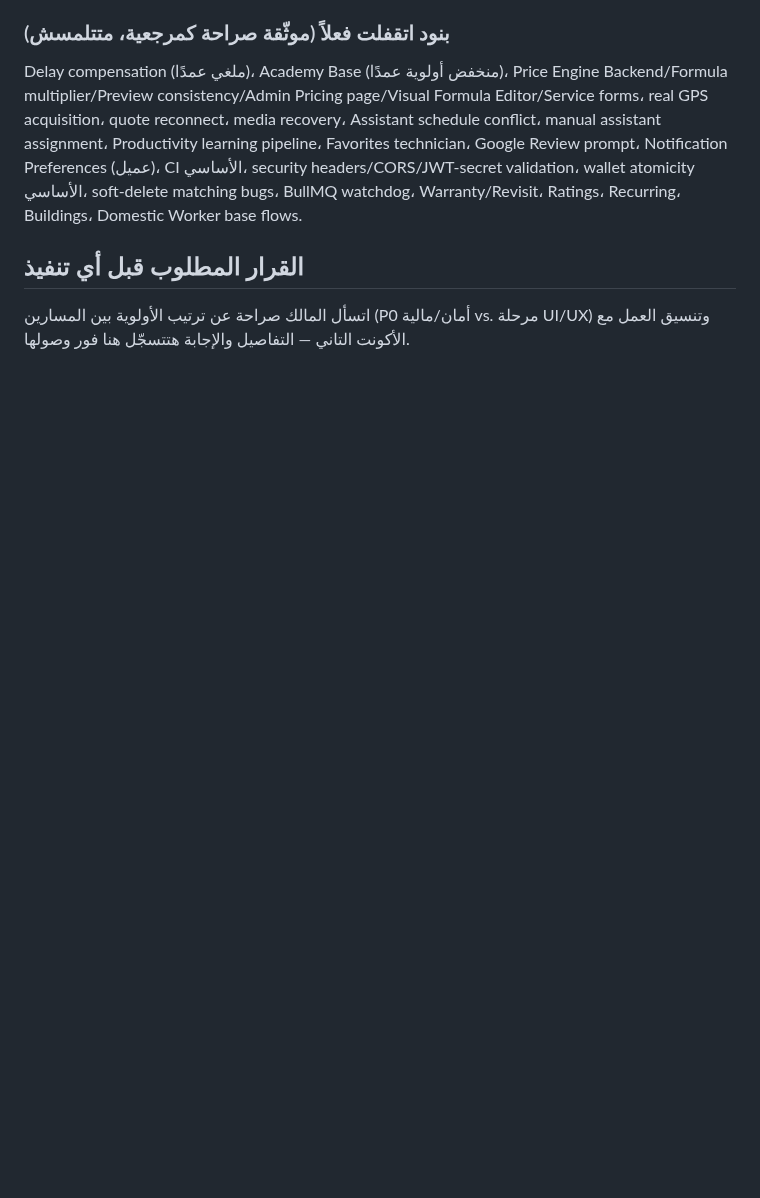
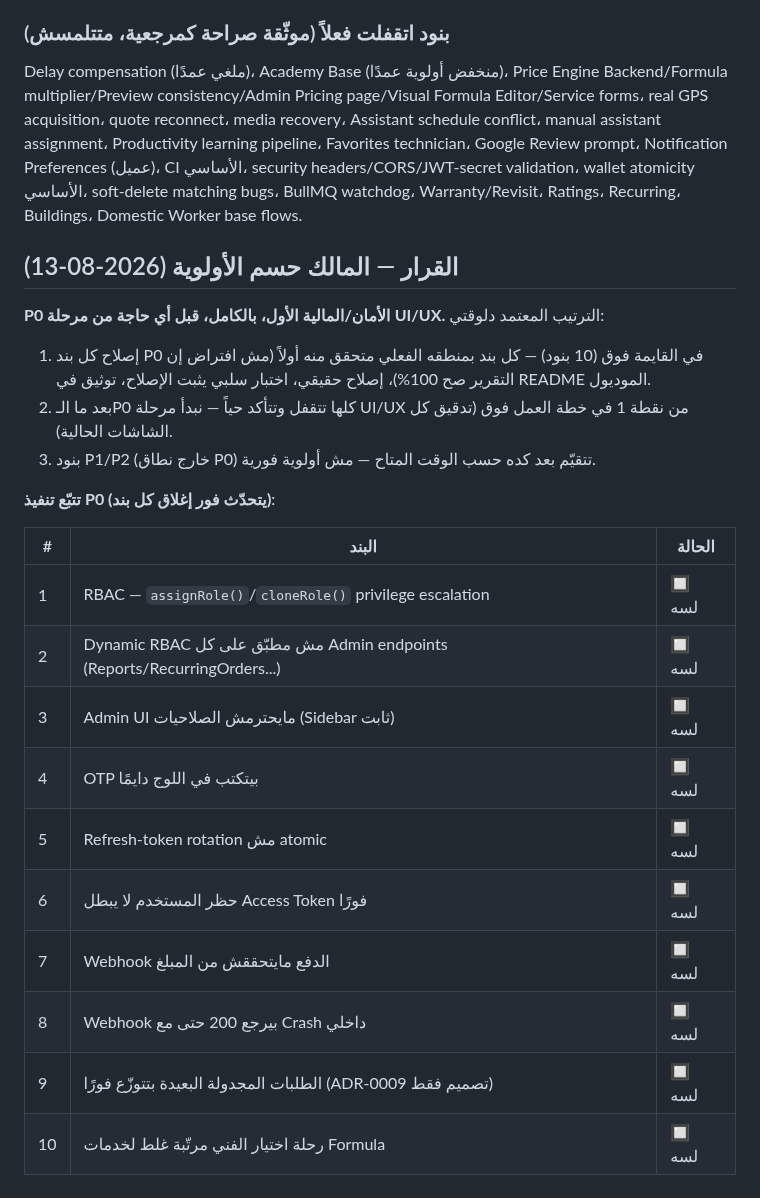
Before and after one commit to youssefelsane-hash/portalSp, a Markdown page: docs/12-ux-refinement-and-p0-audit-2026-08-13.md, the part around the change. GitHub-like rendering; blank space fills up the shorter version.

Commit message:
docs: تسجيل قرار المالك — P0 أمان/مالية أولاً قبل مرحلة UI/UX
المالك حسم: كل بنود P0 العشرة تتقفل بالكامل ومختبرة حياً قبل البدء في أي
حاجة من مرحلة تحسين UI/UX. جدول تتبّع حي جديد لكل بند.

Co-Authored-By: Claude Sonnet 5 <noreply@anthropic.com>
Claude-Session: https://claude.ai/code/session_01TPA78fKbWxzQqyxxtTMtqz

```diff
--- a/docs/12-ux-refinement-and-p0-audit-2026-08-13.md
+++ b/docs/12-ux-refinement-and-p0-audit-2026-08-13.md
@@ -197,7 +197,27 @@ Notification Preferences (عميل)، CI الأساسي، security headers/CORS/
 atomicity الأساسي، soft-delete matching bugs، BullMQ watchdog، Warranty/Revisit، Ratings،
 Recurring، Buildings، Domestic Worker base flows.
 
-## القرار المطلوب قبل أي تنفيذ
+## القرار — المالك حسم الأولوية (2026-08-13)
 
-اتسأل المالك صراحة عن ترتيب الأولوية بين المسارين (P0 أمان/مالية vs. مرحلة UI/UX) وتنسيق العمل
-مع الأكونت التاني — التفاصيل والإجابة هتتسجّل هنا فور وصولها.
+**P0 الأمان/المالية الأول، بالكامل، قبل أي حاجة من مرحلة UI/UX.** الترتيب المعتمد دلوقتي:
+
+1. إصلاح كل بند P0 في القايمة فوق (10 بنود) — كل بند بمنطقه الفعلي متحقق منه أولاً (مش افتراض
+   إن التقرير صح 100%)، إصلاح حقيقي، اختبار سلبي يثبت الإصلاح، توثيق في README الموديول.
+2. بعد ما الـP0 كلها تتقفل وتتأكد حياً — نبدأ مرحلة UI/UX من نقطة 1 في خطة العمل فوق (تدقيق كل
+   الشاشات الحالية).
+3. بنود P1/P2 (خارج نطاق P0) تتقيّم بعد كده حسب الوقت المتاح — مش أولوية فورية.
+
+**تتبّع تنفيذ P0 (يتحدّث فور إغلاق كل بند)**:
+
+| # | البند | الحالة |
+|---|---|---|
+| 1 | RBAC — `assignRole()`/`cloneRole()` privilege escalation | 🔲 لسه |
+| 2 | Dynamic RBAC مش مطبّق على كل Admin endpoints (Reports/RecurringOrders...) | 🔲 لسه |
+| 3 | Admin UI مايحترمش الصلاحيات (Sidebar ثابت) | 🔲 لسه |
+| 4 | OTP بيتكتب في اللوج دايمًا | 🔲 لسه |
+| 5 | Refresh-token rotation مش atomic | 🔲 لسه |
+| 6 | حظر المستخدم لا يبطل Access Token فورًا | 🔲 لسه |
+| 7 | Webhook الدفع مايتحققش من المبلغ | 🔲 لسه |
+| 8 | Webhook بيرجع 200 حتى مع Crash داخلي | 🔲 لسه |
+| 9 | الطلبات المجدولة البعيدة بتتوزّع فورًا (ADR-0009 تصميم فقط) | 🔲 لسه |
+| 10 | رحلة اختيار الفني مرتّبة غلط لخدمات Formula | 🔲 لسه |
```
